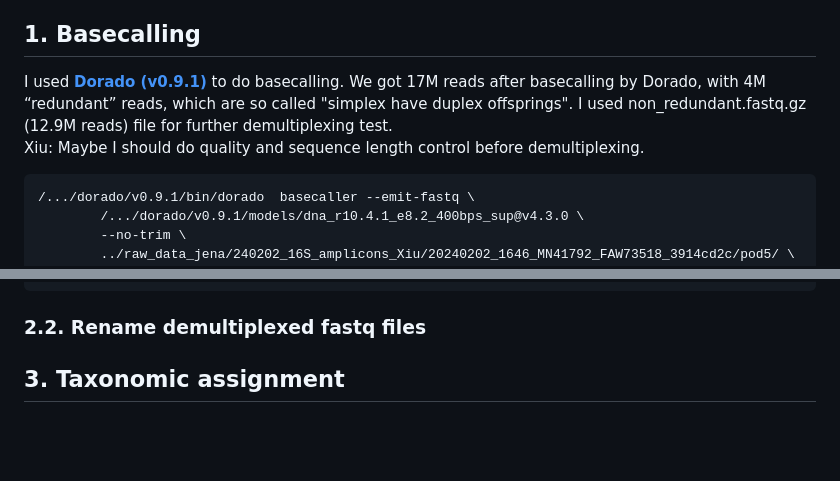
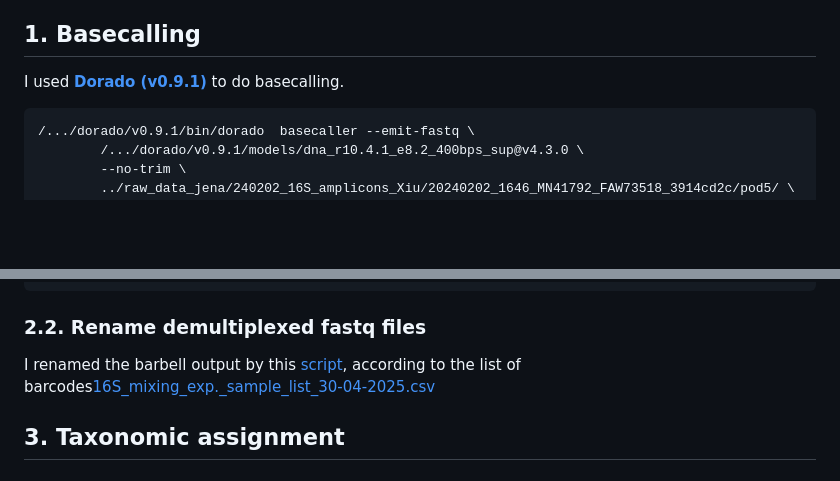
Before and after one commit to Jia-Xiu/coalescence_project, a Markdown page: 16S_analysis/README.md, 2 parts joined by grey strips. Drawn GitHub-style; blank space fills up the shorter version.

````diff
--- a/16S_analysis/README.md
+++ b/16S_analysis/README.md
@@ -3,8 +3,6 @@ We got **14.29 M raw reads** of full length 16S RNA gene in pod5 files, which we
 
 ## 1. Basecalling
 I used [**Dorado (v0.9.1)**](https://github.com/nanoporetech/dorado/tree/release-v0.9) to do basecalling.
-We got 17M reads after basecalling by Dorado, with 4M “redundant” reads, which are so called "simplex have duplex offsprings". I used non_redundant.fastq.gz (12.9M reads) file for further demultiplexing test. \
-Xiu: Maybe I should do quality and sequence length control before demultiplexing.
 
 ```
 /.../dorado/v0.9.1/bin/dorado  basecaller --emit-fastq \
@@ -115,7 +113,7 @@ $barbell trimm \
 ```
 
 ### 2.2. Rename demultiplexed fastq files
-
+I renamed the barbell output by this [script](https://github.com/Jia-Xiu/coalescence_project/blob/main/16S_analysis/script_05_rename_fastq_by_metadata_with_adapters_concats.sh), according to the list of barcodes[16S_mixing_exp._sample_list_30-04-2025.csv](https://github.com/Jia-Xiu/coalescence_project/blob/main/16S_analysis/16S_mixing_exp._sample_list_30-04-2025.csv)
 
 ## 3. Taxonomic assignment
 
````
